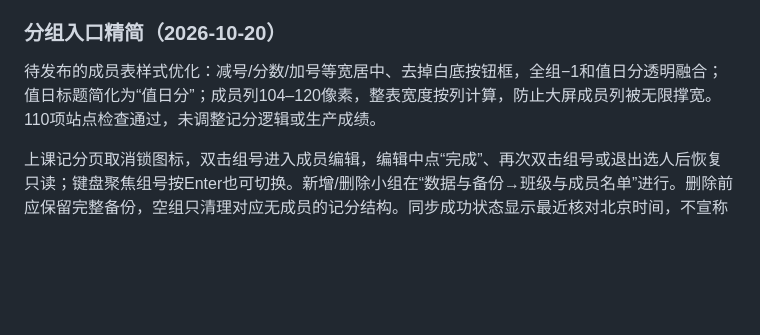
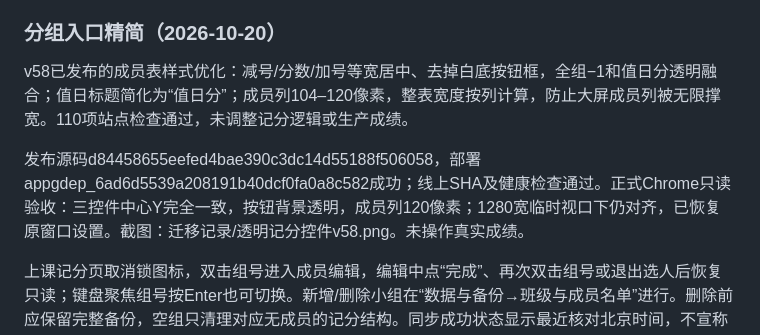
Before and after one commit to zcq19991029/jiafenxitong, a Markdown page: 项目交接.md, the part around the change. Drawn GitHub-style; blank space fills up the shorter version.

Commit message:
docs: record v58 score control acceptance

```diff
--- a/项目交接.md
+++ b/项目交接.md
@@ -246,7 +246,9 @@ v56发布成功：源码e24de039b383bde0137da6de4d79b594192cfc8c；部署appgdep
 
 ### 分组入口精简（2026-10-20）
 
-待发布的成员表样式优化：减号/分数/加号等宽居中、去掉白底按钮框，全组−1和值日分透明融合；值日标题简化为“值日分”；成员列104–120像素，整表宽度按列计算，防止大屏成员列被无限撑宽。110项站点检查通过，未调整记分逻辑或生产成绩。
+v58已发布的成员表样式优化：减号/分数/加号等宽居中、去掉白底按钮框，全组−1和值日分透明融合；值日标题简化为“值日分”；成员列104–120像素，整表宽度按列计算，防止大屏成员列被无限撑宽。110项站点检查通过，未调整记分逻辑或生产成绩。
+
+发布源码d84458655eefed4bae390c3dc14d55188f506058，部署appgdep_6ad6d5539a208191b40dcf0fa0a8c582成功；线上SHA及健康检查通过。正式Chrome只读验收：三控件中心Y完全一致，按钮背景透明，成员列120像素；1280宽临时视口下仍对齐，已恢复原窗口设置。截图：迁移记录/透明记分控件v58.png。未操作真实成绩。
 
 上课记分页取消锁图标，双击组号进入成员编辑，编辑中点“完成”、再次双击组号或退出选人后恢复只读；键盘聚焦组号按Enter也可切换。新增/删除小组在“数据与备份→班级与成员名单”进行。删除前应保留完整备份，空组只清理对应无成员的记分结构。同步成功状态显示最近核对北京时间，不宣称持续最新版。
 
```
